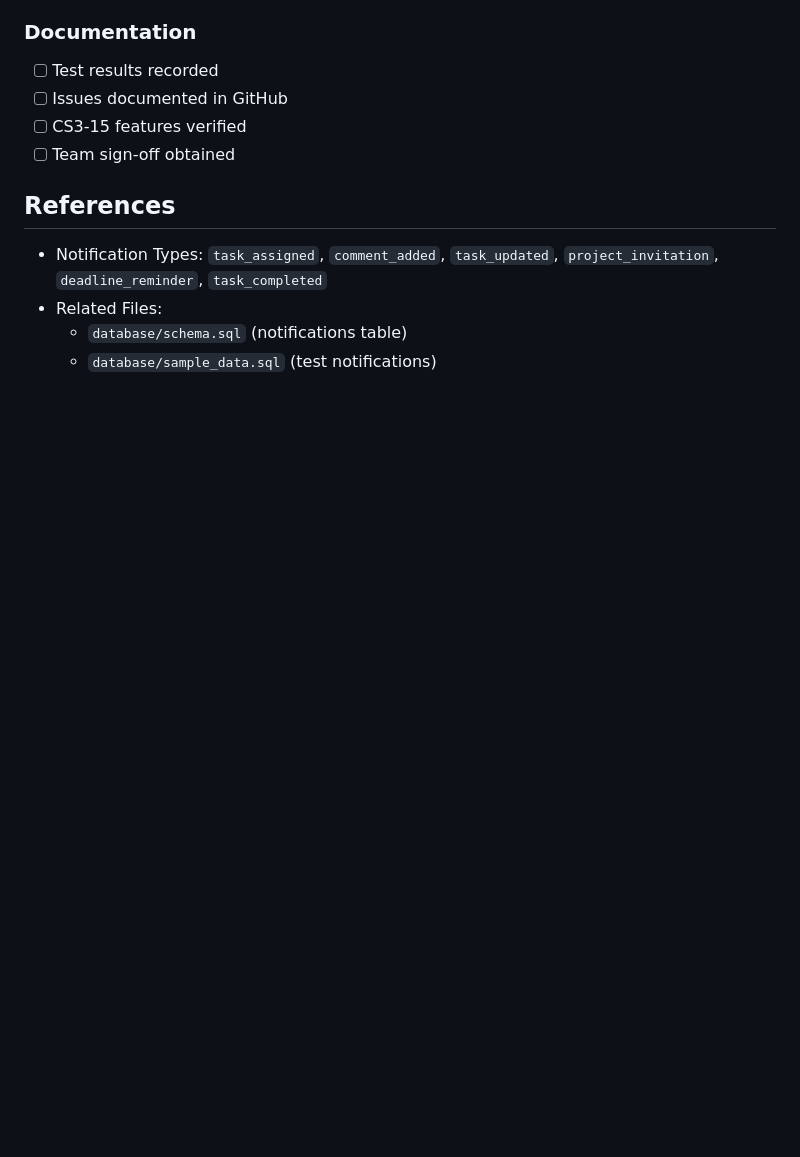
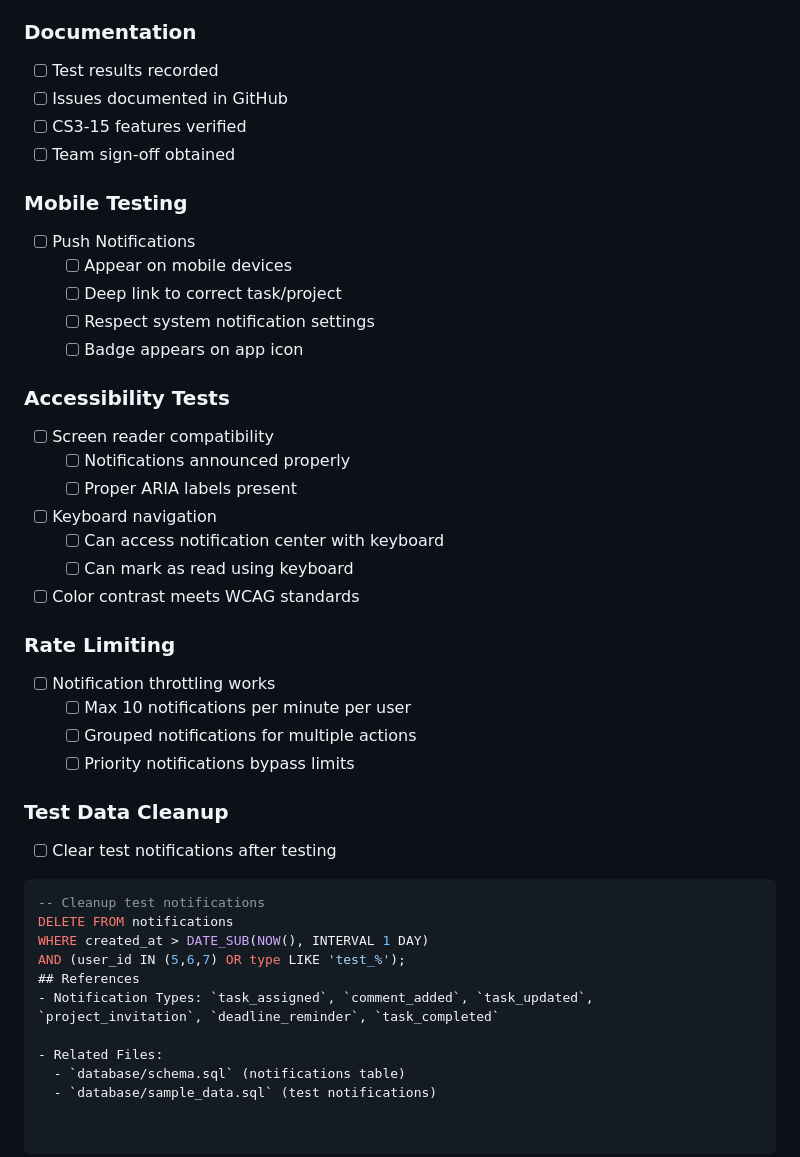
Before and after one commit to CS3332-AllStars/Team-Task-and-Project-Management-Tool, a Markdown page: docs/notifications-checklist.md, the part around the change. Drawn GitHub-style; blank space fills up the shorter version.

Commit message:
Add mobile testing, accessibility tests, rate limiting, and test data cleanup to notification system QA checklist

````diff
--- a/docs/notifications-checklist.md
+++ b/docs/notifications-checklist.md
@@ -157,8 +157,38 @@ This checklist validates the notification system functionality across the applic
 - [ ] CS3-15 features verified
 - [ ] Team sign-off obtained
 
+### Mobile Testing
+- [ ] Push Notifications
+  - [ ] Appear on mobile devices
+  - [ ] Deep link to correct task/project
+  - [ ] Respect system notification settings
+  - [ ] Badge appears on app icon
+
+### Accessibility Tests
+- [ ] Screen reader compatibility
+  - [ ] Notifications announced properly
+  - [ ] Proper ARIA labels present
+- [ ] Keyboard navigation
+  - [ ] Can access notification center with keyboard
+  - [ ] Can mark as read using keyboard
+- [ ] Color contrast meets WCAG standards
+
+### Rate Limiting
+- [ ] Notification throttling works
+  - [ ] Max 10 notifications per minute per user
+  - [ ] Grouped notifications for multiple actions
+  - [ ] Priority notifications bypass limits
+
+### Test Data Cleanup
+- [ ] Clear test notifications after testing
+```sql
+-- Cleanup test notifications
+DELETE FROM notifications
+WHERE created_at > DATE_SUB(NOW(), INTERVAL 1 DAY)
+AND (user_id IN (5,6,7) OR type LIKE 'test_%');
 ## References
 - Notification Types: `task_assigned`, `comment_added`, `task_updated`, `project_invitation`, `deadline_reminder`, `task_completed`
+
 - Related Files:
   - `database/schema.sql` (notifications table)
   - `database/sample_data.sql` (test notifications)
````
